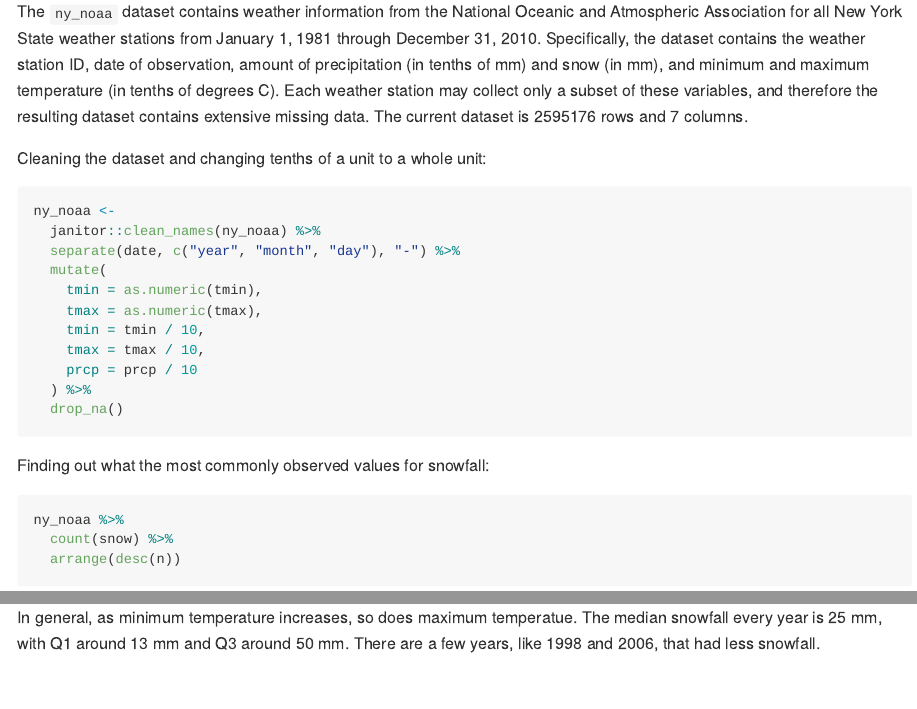
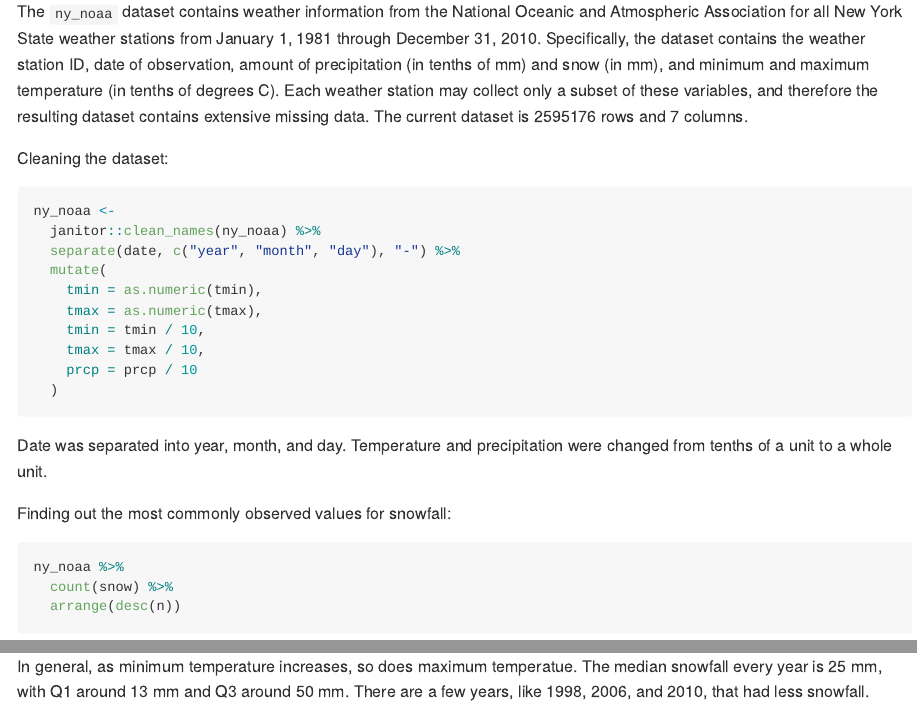
Before and after one commit to fw2260/p8105_hw3_fw2260, an R Markdown document (p8105_hw3_fw2260.Rmd): the page in a window 1100 px wide, from 6310 px down, and a second part further down, joined at a grey line. The pictures show the output file p8105_hw3_fw2260.md that the author committed with the source, drawn offline in the style of GitHub; long lines of code are wrapped.

Commit message:
Removed drop_na()

````diff
--- a/p8105_hw3_fw2260.Rmd
+++ b/p8105_hw3_fw2260.Rmd
@@ -152,7 +152,7 @@ data("ny_noaa")
 
 The `ny_noaa` dataset contains weather information from the National Oceanic and Atmospheric Association for all New York State weather stations from January 1, 1981 through December 31, 2010. Specifically, the dataset contains the weather station ID, date of observation, amount of precipitation (in tenths of mm) and snow (in mm), and minimum and maximum temperature (in tenths of degrees C). Each weather station may collect only a subset of these variables, and therefore the resulting dataset contains extensive missing data. The current dataset is `r nrow(ny_noaa)` rows and `r ncol(ny_noaa)` columns.
 
-Cleaning the dataset and changing tenths of a unit to a whole unit:
+Cleaning the dataset:
 
 ```{r clean_ny_noaa}
 ny_noaa <-
@@ -164,11 +164,12 @@ ny_noaa <-
     tmin = tmin / 10,
     tmax = tmax / 10,
     prcp = prcp / 10
-  ) %>%
-  drop_na()
+  )
 ```
 
-Finding out what the most commonly observed values for snowfall:
+Date was separated into year, month, and day. Temperature and precipitation were changed from tenths of a unit to a whole unit.
+
+Finding out the most commonly observed values for snowfall:
 
 ```{r}
 ny_noaa %>%
@@ -231,4 +232,4 @@ snowfall_plot <-
 tmax_tmin_plot / snowfall_plot
 ```
 
-In general, as minimum temperature increases, so does maximum temperatue. The median snowfall every year is 25 mm, with Q1 around 13 mm and Q3 around 50 mm. There are a few years, like 1998 and 2006, that had less snowfall.
+In general, as minimum temperature increases, so does maximum temperature. The median snowfall every year is 25 mm, with Q1 around 13 mm and Q3 around 50 mm. There are a few years, like 1998, 2006, and 2010, that had less snowfall.
````
Also changed, not shown: p8105_hw3_fw2260.md, p8105_hw3_fw2260.Rmd (4 more changed lines).
